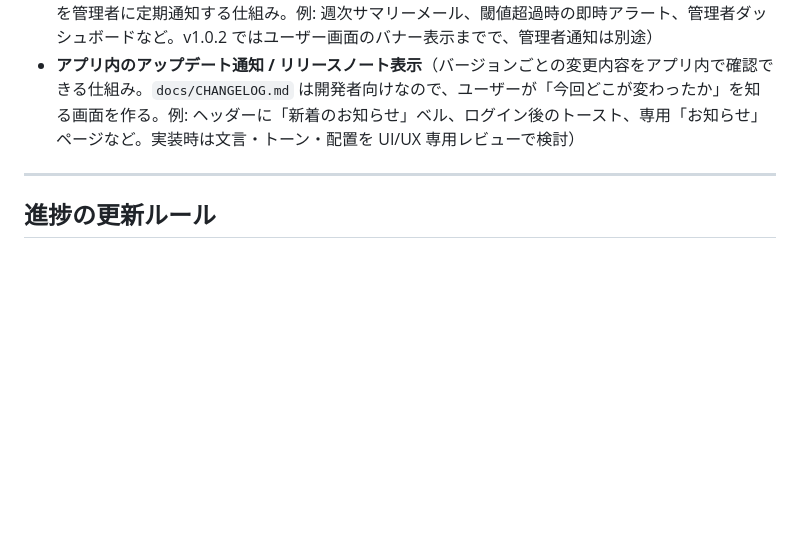
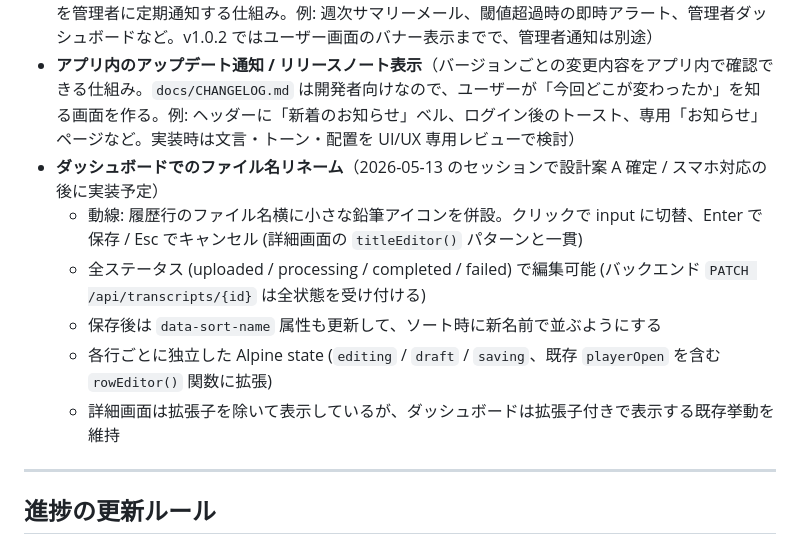
Before and after one commit to lhceo/transcription, a Markdown page: docs/ROADMAP.md, the part around the change. GitHub-like rendering; blank space fills up the shorter version.

Commit message:
docs: ダッシュボードリネーム機能の設計案を ROADMAP に保存
2026-05-13 のセッションで設計案 A (鉛筆アイコン併設) を確定したが、
v1.0.3 スマホ対応を先に進める判断のため、リネーム実装は一旦保留。
今回詰めた設計内容を ROADMAP の「未着手だが意識しておきたい論点」に
記録しておき、後で着手するときに再検討せずに実装できるようにする。

含めた設計詳細:
- 鉛筆アイコン併設 (詳細画面の titleEditor パターンと一貫)
- 全ステータスで編集可能 (バックエンド API は対応済み)
- 保存後 data-sort-name 属性も更新
- 各行で独立 Alpine state (rowEditor 関数)
- ダッシュボードは拡張子付き表示を維持

Co-Authored-By: Claude Opus 4.7 (1M context) <noreply@anthropic.com>

```diff
--- a/docs/ROADMAP.md
+++ b/docs/ROADMAP.md
@@ -479,6 +479,12 @@ v1.0 リリース時点で以下は全て確定：
 - **自動削除予告メール**（期限 N 日前に Google アカウント宛にメール通知。v1.0.2 ではアプリ内のカウントダウン表示のみとしたが、利用頻度が低くなる時期や担当者が変わる時期に備えて将来検討。Gmail SMTP / SendGrid 等の送信基盤の選定が必要）
 - **管理者向けアプリ状況レポート**（ストレージ使用量・月次処理件数・コスト推移・ジョブ失敗率などを管理者に定期通知する仕組み。例: 週次サマリーメール、閾値超過時の即時アラート、管理者ダッシュボードなど。v1.0.2 ではユーザー画面のバナー表示までで、管理者通知は別途）
 - **アプリ内のアップデート通知 / リリースノート表示**（バージョンごとの変更内容をアプリ内で確認できる仕組み。`docs/CHANGELOG.md` は開発者向けなので、ユーザーが「今回どこが変わったか」を知る画面を作る。例: ヘッダーに「新着のお知らせ」ベル、ログイン後のトースト、専用「お知らせ」ページなど。実装時は文言・トーン・配置を UI/UX 専用レビューで検討）
+- **ダッシュボードでのファイル名リネーム**（2026-05-13 のセッションで設計案 A 確定 / スマホ対応の後に実装予定）
+  - 動線: 履歴行のファイル名横に小さな鉛筆アイコンを併設。クリックで input に切替、Enter で保存 / Esc でキャンセル (詳細画面の `titleEditor()` パターンと一貫)
+  - 全ステータス (uploaded / processing / completed / failed) で編集可能 (バックエンド `PATCH /api/transcripts/{id}` は全状態を受け付ける)
+  - 保存後は `data-sort-name` 属性も更新して、ソート時に新名前で並ぶようにする
+  - 各行ごとに独立した Alpine state (`editing` / `draft` / `saving`、既存 `playerOpen` を含む `rowEditor()` 関数に拡張)
+  - 詳細画面は拡張子を除いて表示しているが、ダッシュボードは拡張子付きで表示する既存挙動を維持
 
 ---
 
```
